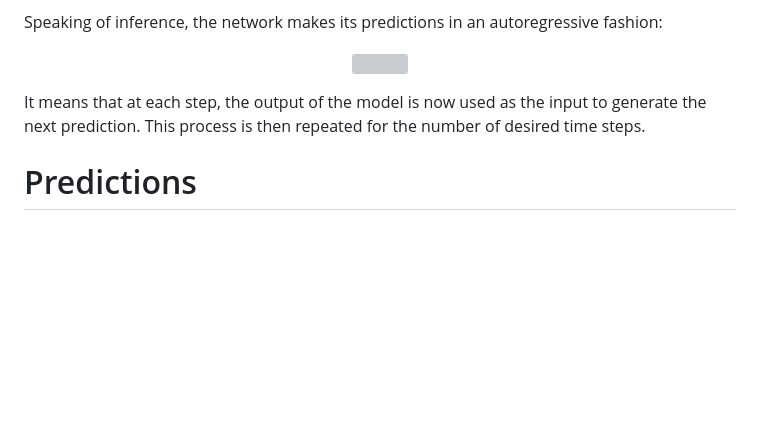
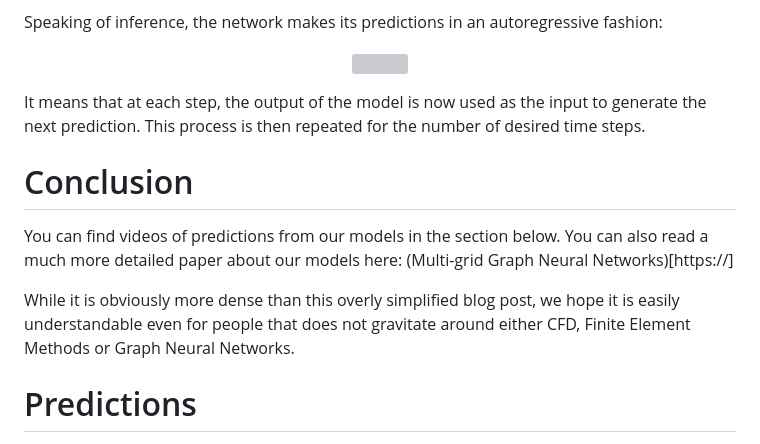
Before and after one commit to DonsetPG/DonsetPG.github.io, a Markdown page: drafts/posts/2024-05-13-multigrid-gnn.md, the part around the change. Rendered like a GitHub page; blank space fills up the shorter version; grey boxes are pictures that could not be loaded.

Commit message:
feat: add small conclusion

```diff
--- a/drafts/posts/2024-05-13-multigrid-gnn.md
+++ b/drafts/posts/2024-05-13-multigrid-gnn.md
@@ -118,6 +118,12 @@ Speaking of inference, the network makes its predictions in an autoregressive fa
 
 It means that at each step, the output of the model is now used as the input to generate the next prediction. This process is then repeated for the number of desired time steps.
 
+# Conclusion
+
+You can find videos of predictions from our models in the section below. You can also read a much more detailed paper about our models here: (Multi-grid Graph Neural Networks)[https://]
+
+While it is obviously more dense than this overly simplified blog post, we hope it is easily understandable even for people that does not gravitate around either CFD, Finite Element Methods or Graph Neural Networks.
+
 # Predictions
 
 <iframe src="https://drive.google.com/file/d/1zU1JSmPzobJz6O0ut7waIaKpoe-gvWS_/preview" width="640" height="480" allow="autoplay"></iframe>
```
